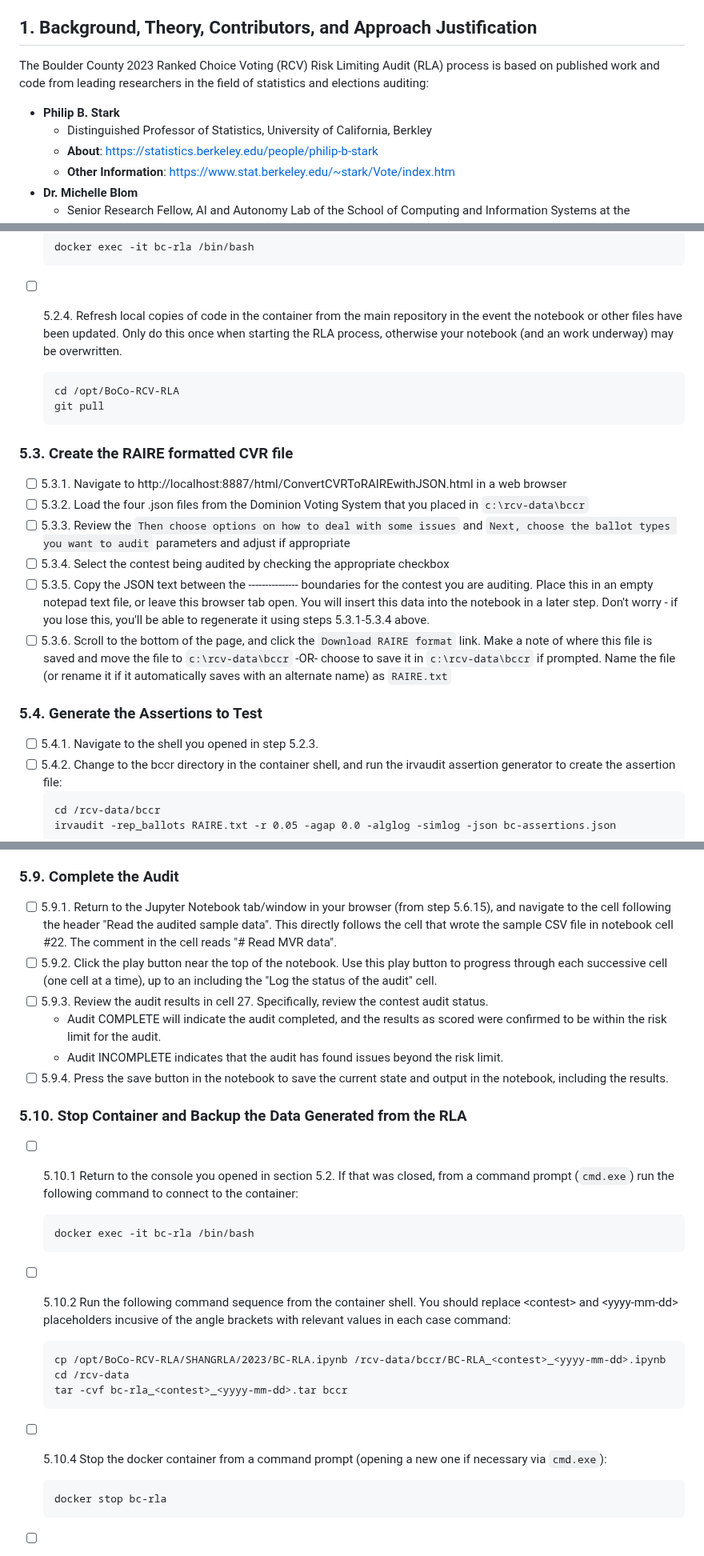
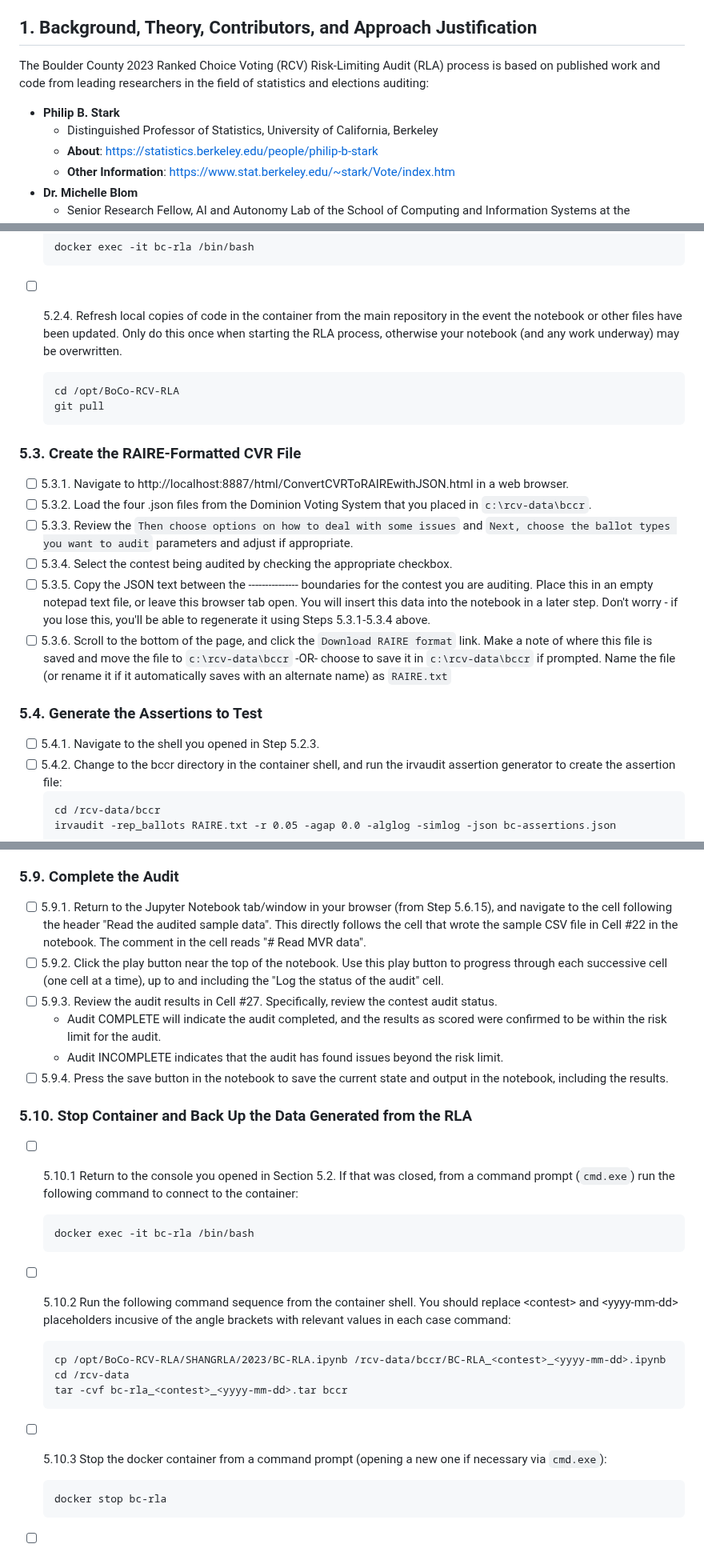
Before and after one commit to BoulderCounty/rcv-rla, a Markdown page: README.md, 3 parts joined by grey strips. Shown at 80% size. GitHub-like rendering.

````diff
--- a/README.md
+++ b/README.md
@@ -28,10 +28,10 @@ ___
 
 
 ## 1. Background, Theory, Contributors, and Approach Justification
-The Boulder County 2023 Ranked Choice Voting (RCV) Risk Limiting Audit (RLA) process is based on published work and code from leading researchers in the field of statistics and elections auditing:
+The Boulder County 2023 Ranked Choice Voting (RCV) Risk-Limiting Audit (RLA) process is based on published work and code from leading researchers in the field of statistics and elections auditing:
 
 * **Philip B. Stark**
-  * Distinguished Professor of Statistics, University of California, Berkley
+  * Distinguished Professor of Statistics, University of California, Berkeley
   * **About**: https://statistics.berkeley.edu/people/philip-b-stark
   * **Other Information**: https://www.stat.berkeley.edu/~stark/Vote/index.htm
 * **Dr. Michelle Blom**
@@ -160,7 +160,7 @@ The following tools are used to perform the Boulder County RCV RLA process. They
     ```
     docker exec -it bc-rla /bin/bash
     ```
-- [ ] 5.2.4. Refresh local copies of code in the container from the main repository in the event the notebook or other files have been updated. Only do this once when starting the RLA process, otherwise your notebook (and an work underway) may be overwritten.
+- [ ] 5.2.4. Refresh local copies of code in the container from the main repository in the event the notebook or other files have been updated. Only do this once when starting the RLA process, otherwise your notebook (and any work underway) may be overwritten.
     ```
     cd /opt/BoCo-RCV-RLA
     git pull
@@ -168,18 +168,18 @@ The following tools are used to perform the Boulder County RCV RLA process. They
 
 <div id='id-section5.3'/>
 
-### 5.3. Create the RAIRE formatted CVR file
-- [ ] 5.3.1. Navigate to http://localhost:8887/html/ConvertCVRToRAIREwithJSON.html in a web browser
-- [ ] 5.3.2. Load the four .json files from the Dominion Voting System that you placed in `c:\rcv-data\bccr`
-- [ ] 5.3.3. Review the `Then choose options on how to deal with some issues` and `Next, choose the ballot types you want to audit` parameters and adjust if appropriate
-- [ ] 5.3.4. Select the contest being audited by checking the appropriate checkbox
-- [ ] 5.3.5. Copy the JSON text between the --------------- boundaries for the contest you are auditing. Place this in an empty notepad text file, or leave this browser tab open. You will insert this data into the notebook in a later step. Don't worry - if you lose this, you'll be able to regenerate it using steps 5.3.1-5.3.4 above.
+### 5.3. Create the RAIRE-Formatted CVR File
+- [ ] 5.3.1. Navigate to http://localhost:8887/html/ConvertCVRToRAIREwithJSON.html in a web browser.
+- [ ] 5.3.2. Load the four .json files from the Dominion Voting System that you placed in `c:\rcv-data\bccr`.
+- [ ] 5.3.3. Review the `Then choose options on how to deal with some issues` and `Next, choose the ballot types you want to audit` parameters and adjust if appropriate.
+- [ ] 5.3.4. Select the contest being audited by checking the appropriate checkbox.
+- [ ] 5.3.5. Copy the JSON text between the --------------- boundaries for the contest you are auditing. Place this in an empty notepad text file, or leave this browser tab open. You will insert this data into the notebook in a later step. Don't worry - if you lose this, you'll be able to regenerate it using Steps 5.3.1-5.3.4 above.
 - [ ] 5.3.6. Scroll to the bottom of the page, and click the `Download RAIRE format` link. Make a note of where this file is saved and move the file to `c:\rcv-data\bccr` -OR- choose to save it in `c:\rcv-data\bccr` if prompted. Name the file (or rename it if it automatically saves with an alternate name) as `RAIRE.txt`
 
 <div id='id-section5.4'/>
 
 ### 5.4. Generate the Assertions to Test
-- [ ] 5.4.1. Navigate to the shell you opened in step 5.2.3.
+- [ ] 5.4.1. Navigate to the shell you opened in Step 5.2.3.
 - [ ] 5.4.2. Change to the bccr directory in the container shell, and run the irvaudit assertion generator to create the assertion file:
     ```
     cd /rcv-data/bccr
@@ -249,17 +249,17 @@ The following tools are used to perform the Boulder County RCV RLA process. They
 <div id='id-section5.9'/>
 
 ### 5.9. Complete the Audit
-- [ ] 5.9.1. Return to the Jupyter Notebook tab/window in your browser (from step 5.6.15), and navigate to the cell following the header "Read the audited sample data". This directly follows the cell that wrote the sample CSV file in notebook cell #22. The comment in the cell reads "# Read MVR data".
-- [ ] 5.9.2. Click the play button near the top of the notebook. Use this play button to progress through each successive cell (one cell at a time), up to an including the "Log the status of the audit" cell.
-- [ ] 5.9.3. Review the audit results in cell 27. Specifically, review the contest audit status.
+- [ ] 5.9.1. Return to the Jupyter Notebook tab/window in your browser (from Step 5.6.15), and navigate to the cell following the header "Read the audited sample data". This directly follows the cell that wrote the sample CSV file in Cell #22 in the notebook. The comment in the cell reads "# Read MVR data".
+- [ ] 5.9.2. Click the play button near the top of the notebook. Use this play button to progress through each successive cell (one cell at a time), up to and including the "Log the status of the audit" cell.
+- [ ] 5.9.3. Review the audit results in Cell #27. Specifically, review the contest audit status.
   * Audit COMPLETE will indicate the audit completed, and the results as scored were confirmed to be within the risk limit for the audit.
   * Audit INCOMPLETE indicates that the audit has found issues beyond the risk limit.
 - [ ] 5.9.4. Press the save button in the notebook to save the current state and output in the notebook, including the results.
 
 <div id='id-section5.10'/>
 
-### 5.10. Stop Container and Backup the Data Generated from the RLA
-- [ ] 5.10.1 Return to the console you opened in section 5.2. If that was closed, from a command prompt (`cmd.exe`) run the following command to connect to the container:
+### 5.10. Stop Container and Back Up the Data Generated from the RLA
+- [ ] 5.10.1 Return to the console you opened in Section 5.2. If that was closed, from a command prompt (`cmd.exe`) run the following command to connect to the container:
     ```
     docker exec -it bc-rla /bin/bash
     ```
@@ -269,7 +269,7 @@ The following tools are used to perform the Boulder County RCV RLA process. They
     cd /rcv-data
     tar -cvf bc-rla_<contest>_<yyyy-mm-dd>.tar bccr
     ```
-- [ ] 5.10.4 Stop the docker container from a command prompt (opening a new one if necessary via `cmd.exe`):
+- [ ] 5.10.3 Stop the docker container from a command prompt (opening a new one if necessary via `cmd.exe`):
     ```
     docker stop bc-rla
     ```
````
Also changed, not shown: other parts of README.md (+34 -34 lines).
